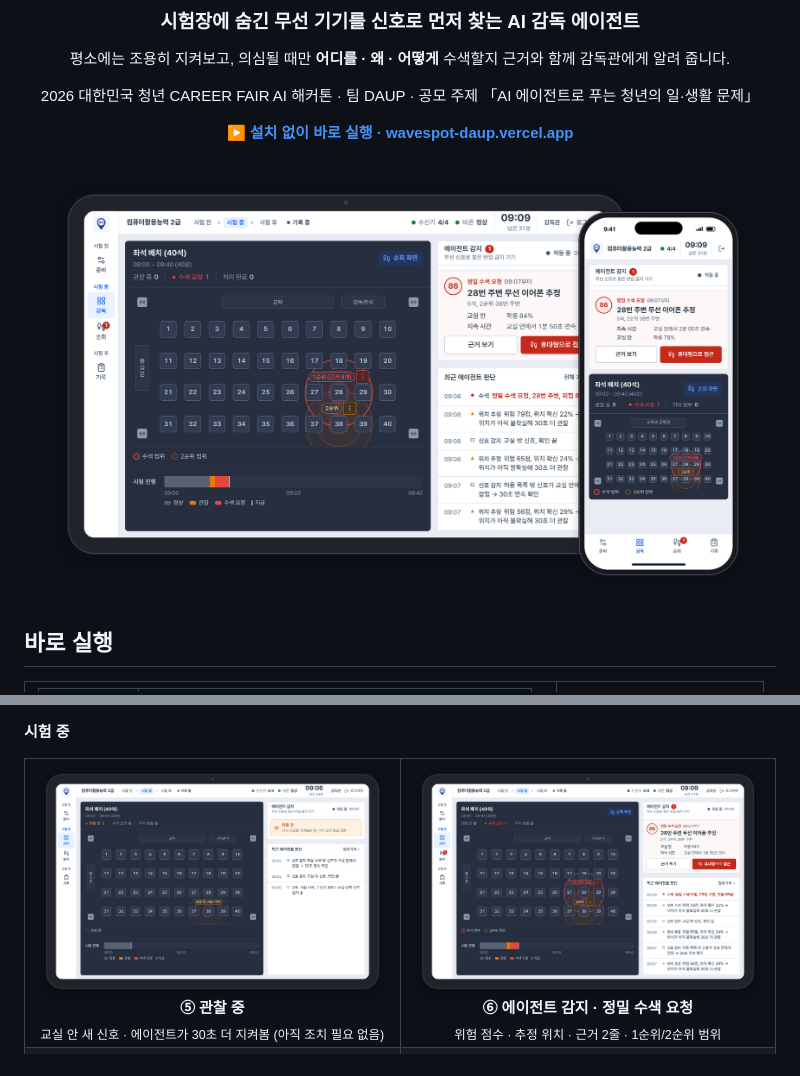
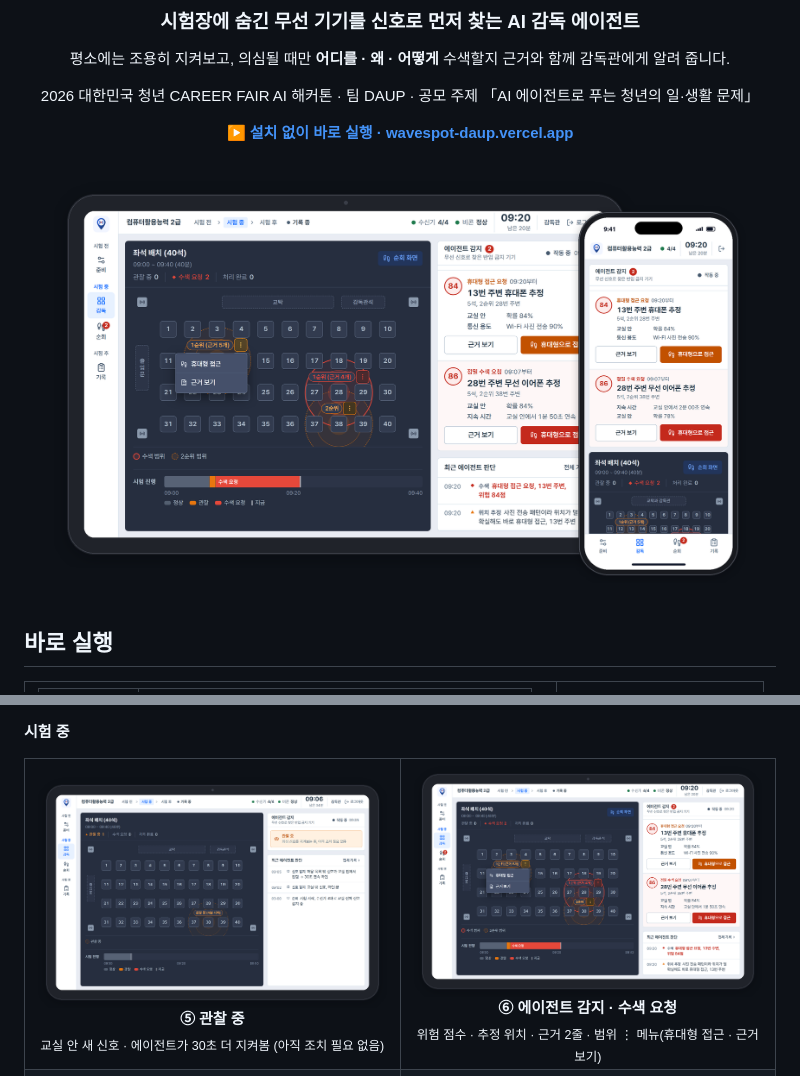
Before and after one commit to onlyho12-sketch/WaveSpot, a Markdown page: README.md, 2 parts joined by grey strips. GitHub-like rendering; pictures changed too: docs/images/hero.png, docs/images/tablet/05_monitor_request.png.

Commit message:
README: 감독 화면 캡처를 수색 요청 2건 · 범위 ⋮ 메뉴를 펼친 장면으로 교체, 대표 이미지 휴대폰도 같은 순간으로

```diff
--- a/README.md
+++ b/README.md
@@ -92,7 +92,7 @@
 <table>
   <tr>
     <td width="50%" align="center"><img src="docs/images/tablet/04_monitor_watching.png" alt="감독 · 관찰 중"/><br/><b>⑤ 관찰 중</b><br/><sub>교실 안 새 신호 · 에이전트가 30초 더 지켜봄 (아직 조치 필요 없음)</sub></td>
-    <td width="50%" align="center"><img src="docs/images/tablet/05_monitor_request.png" alt="정밀 수색 요청"/><br/><b>⑥ 에이전트 감지 · 정밀 수색 요청</b><br/><sub>위험 점수 · 추정 위치 · 근거 2줄 · 1순위/2순위 범위</sub></td>
+    <td width="50%" align="center"><img src="docs/images/tablet/05_monitor_request.png" alt="수색 요청 2건 · 범위 메뉴"/><br/><b>⑥ 에이전트 감지 · 수색 요청</b><br/><sub>위험 점수 · 추정 위치 · 근거 2줄 · 범위 ⋮ 메뉴(휴대형 접근 · 근거 보기)</sub></td>
   </tr>
   <tr>
     <td align="center"><img src="docs/images/tablet/06_evidence_receivers.png" alt="근거 보기"/><br/><b>⑦ 근거 보기</b><br/><sub>대응 단계 · 신호원별 근거 · 이 기기의 시간순 기록</sub></td>
```
